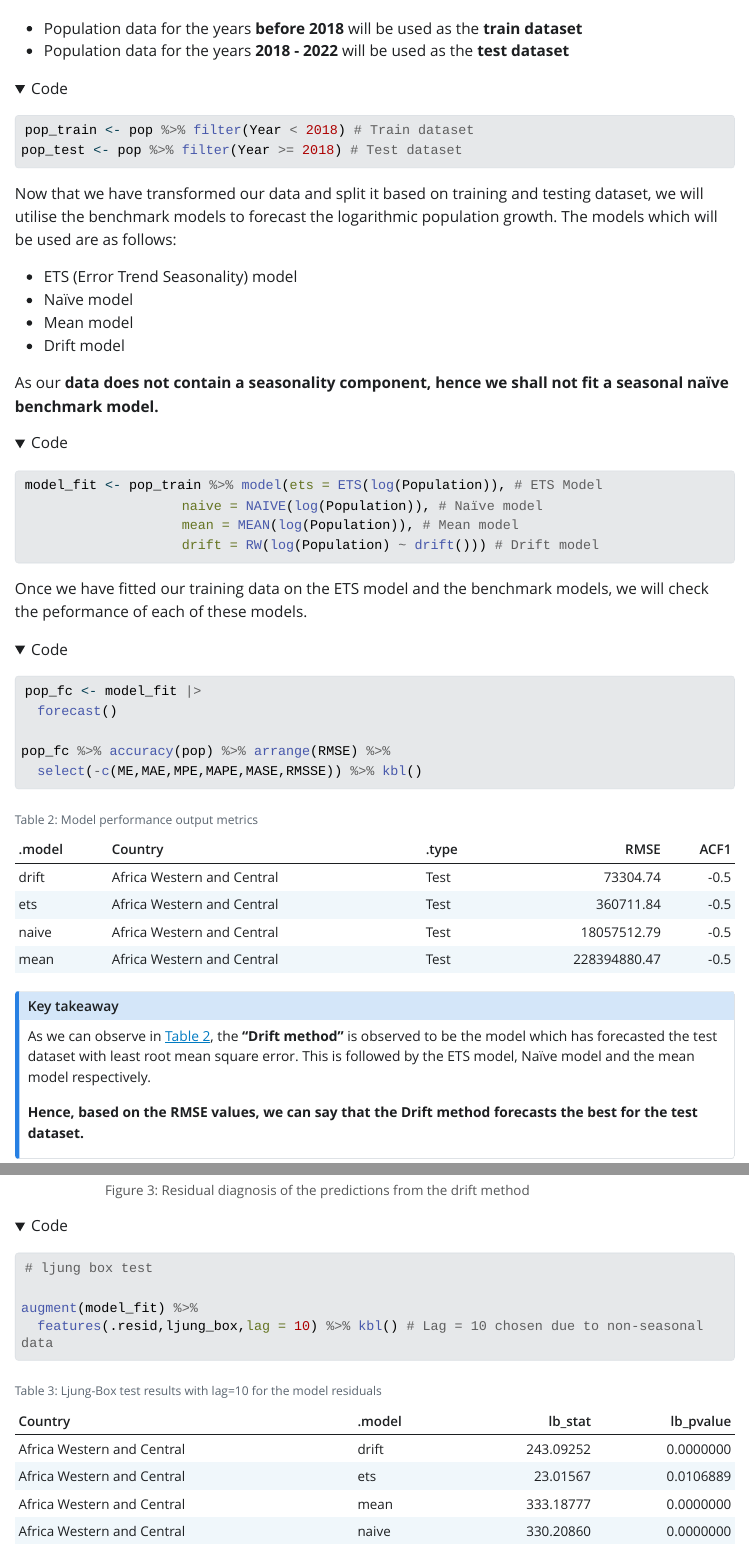
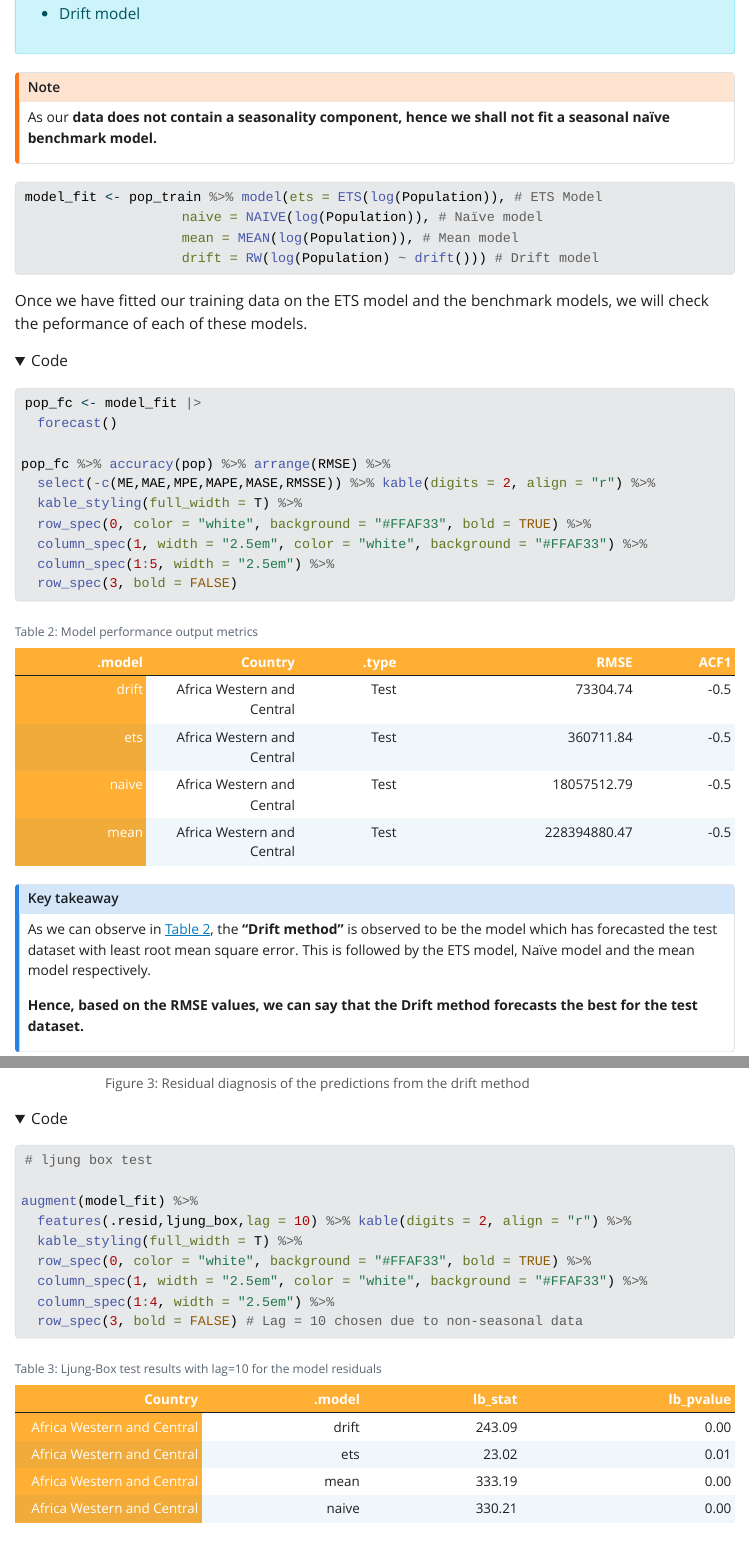
Before and after one commit to arinbaruah/AF_assignment3, a Quarto document (Assignment3_5550_Arindom_32779267.qmdqmd.qmd): the page in a window 1100 px wide, from 2770 px down before the commit and from 3160 px down after it, and a second part further down, joined at a grey line. The pictures show the output file Assignment3_5550_Arindom_32779267.qmdqmd.html that the author committed with the source, opened offline; folded parts are opened; Quarto's library style sheets are replaced by a plain one without menus; long lines of code are wrapped.

Commit message:
Kable designs added

````diff
--- a/Assignment3_5550_Arindom_32779267.qmdqmd.qmd
+++ b/Assignment3_5550_Arindom_32779267.qmdqmd.qmd
@@ -91,6 +97,11 @@ Now that we have transformed our data and split it based on training and testing
+# Note
+
 As our __data does not contain a seasonality component, hence we shall not fit a seasonal naïve benchmark model.__
 
+:::
+
 ```{r}
+#| code-fold: false
 model_fit <- pop_train %>% model(ets = ETS(log(Population)), # ETS Model
                     naive = NAIVE(log(Population)), # Naïve model
                     mean = MEAN(log(Population)), # Mean model
@@ -109,7 +120,12 @@ pop_fc <- model_fit |>
   forecast()
 
 pop_fc %>% accuracy(pop) %>% arrange(RMSE) %>%
-  select(-c(ME,MAE,MPE,MAPE,MASE,RMSSE)) %>% kbl()
+  select(-c(ME,MAE,MPE,MAPE,MASE,RMSSE)) %>% kable(digits = 2, align = "r") %>%
+  kable_styling(full_width = T) %>%
+  row_spec(0, color = "white", background = "#FFAF33", bold = TRUE) %>%
+  column_spec(1, width = "2.5em", color = "white", background = "#FFAF33") %>%
+  column_spec(1:5, width = "2.5em") %>%
+  row_spec(3, bold = FALSE)
 ```
 
 :::{.callout-note}
@@ -139,8 +155,14 @@ model_fit %>% select(drift) %>% gg_tsresiduals() + ggtitle("Residuals in the dri
 # ljung box test
 
 augment(model_fit) %>%
-  features(.resid,ljung_box,lag = 10) %>% kbl() # Lag = 10 chosen due to non-seasonal data
+  features(.resid,ljung_box,lag = 10) %>% kable(digits = 2, align = "r") %>%
+  kable_styling(full_width = T) %>%
+  row_spec(0, color = "white", background = "#FFAF33", bold = TRUE) %>%
+  column_spec(1, width = "2.5em", color = "white", background = "#FFAF33") %>%
+  column_spec(1:4, width = "2.5em") %>%
+  row_spec(3, bold = FALSE) # Lag = 10 chosen due to non-seasonal data
 ```
+
 
 :::{.callout-note}
 # Key takeaway
````
Also changed, not shown: Assignment3_5550_Arindom_32779267.qmdqmd.html, Assignment3_5550_Arindom_32779267.qmdqmd.qmd (13 more changed lines), 1 other file.
